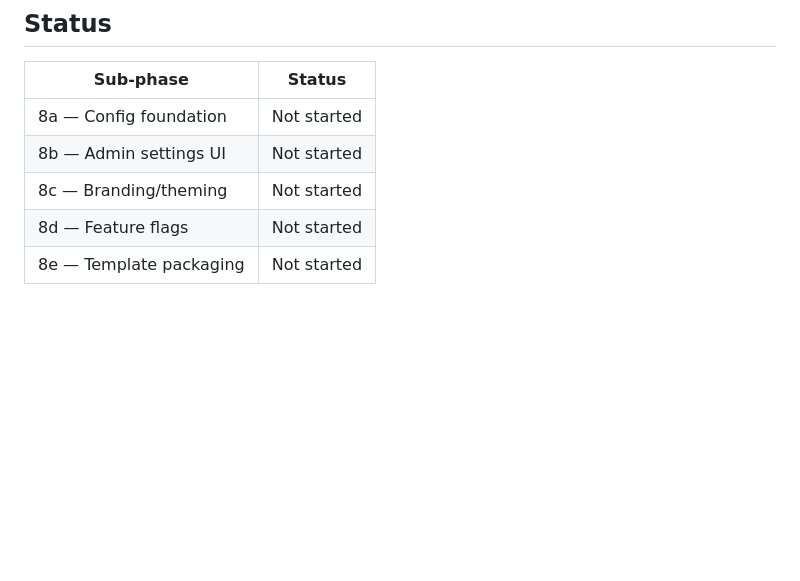
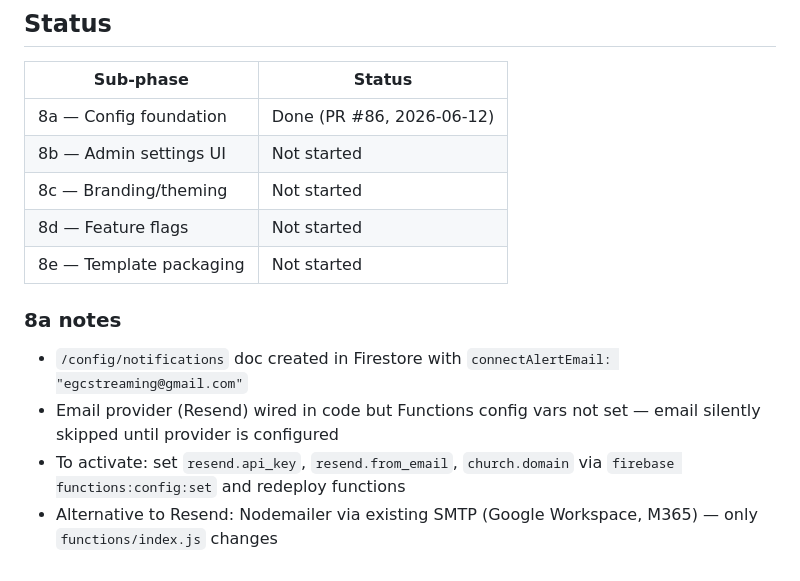
Before and after one commit to egcchurch/egc-church, a Markdown page: docs/PHASE8.md, the part around the change. Drawn GitHub-style; blank space fills up the shorter version.

```diff
--- a/docs/PHASE8.md
+++ b/docs/PHASE8.md
@@ -263,8 +263,15 @@ which builds on the `/config/` infrastructure established here.
 
 | Sub-phase | Status |
 |---|---|
-| 8a — Config foundation | Not started |
+| 8a — Config foundation | Done (PR #86, 2026-06-12) |
 | 8b — Admin settings UI | Not started |
 | 8c — Branding/theming | Not started |
 | 8d — Feature flags | Not started |
 | 8e — Template packaging | Not started |
+
+### 8a notes
+
+- `/config/notifications` doc created in Firestore with `connectAlertEmail: "egcstreaming@gmail.com"`
+- Email provider (Resend) wired in code but Functions config vars not set — email silently skipped until provider is configured
+- To activate: set `resend.api_key`, `resend.from_email`, `church.domain` via `firebase functions:config:set` and redeploy functions
+- Alternative to Resend: Nodemailer via existing SMTP (Google Workspace, M365) — only `functions/index.js` changes
```
Also changed, not shown: PROGRESS.md (+32 -1 lines).
